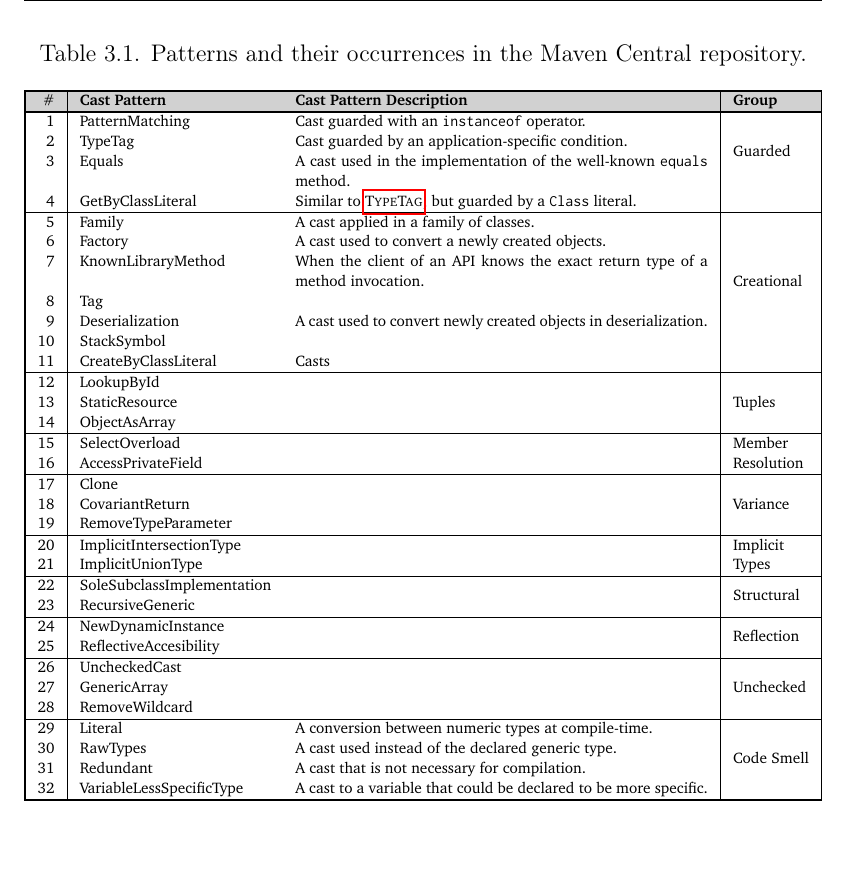
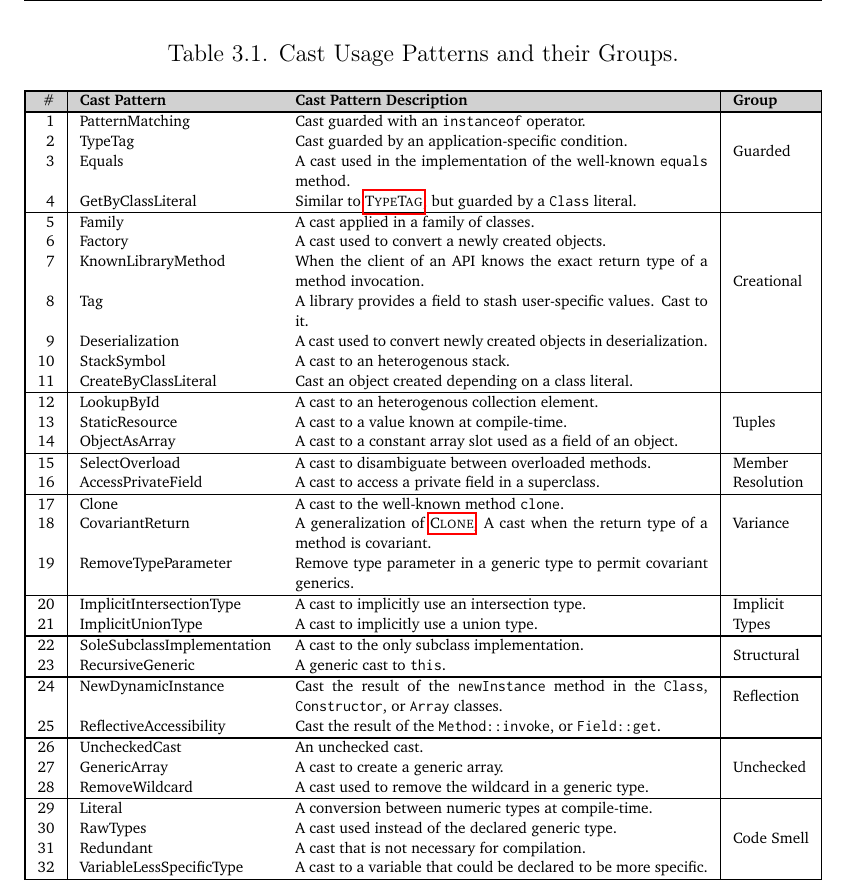
Before and after one commit to acuarica/phd-thesis, a LaTeX thesis (phd-thesis.tex, which reads chapters/casts/table-patterns.tex): part of page 61 of 124, cut at the place of the change, the shorter picture padded with empty space. Compiled offline with pdfLaTeX.

Commit message:
Cast patterns table draft.

```diff
--- a/chapters/casts/table-patterns.tex
+++ b/chapters/casts/table-patterns.tex
@@ -2,57 +2,42 @@
 \begin{table*}[t!]
 \scriptsize
 \centering
-\caption{Patterns and their occurrences in the Maven Central repository.}
+\caption{Cast Usage Patterns and their Groups.}
 \label{table:casts:patterns}
 \begin{tabularx}{\linewidth}{|r|lX|l|}
 \hline
 \hdr \# & \textbf{Cast Pattern} & \textbf{Cast Pattern Description} & \textbf{Group} \\ \hline
- 1 & PatternMatching & Cast guarded with an \code{instanceof} operator. & \multirow{4}{*}{Guarded} \\
- 2 & TypeTag & Cast guarded by an application-specific condition. & \\
- 3 & Equals & A cast used in the implementation of the well-known \code{equals} method. & \\
- 4 & GetByClassLiteral & Similar to \nameref{pat:TypeTag}, but guarded by a \code{Class} literal. & \\ \hline
- 5 & Family & A cast applied in a family of classes. & \multirow{7}{*}{Creational} \\
- 6 & Factory & A cast used to convert a newly created objects. & \\
- 7 & KnownLibraryMethod & When the client of an API knows the exact return type of a method invocation. & \\
- 8 & Tag & & \\
- 9 & Deserialization & A cast used to convert newly created objects in deserialization. & \\
-10 & StackSymbol & & \\
-11 & CreateByClassLiteral & Casts & \\ \hline
-12 & LookupById & & \multirow{3}{*}{Tuples} \\
-13 & StaticResource & & \\
-14 & ObjectAsArray & & \\ \hline
-15 & SelectOverload & & Member \\
-16 & AccessPrivateField & & Resolution \\ \hline
-17 & Clone & & \multirow{3}{*}{Variance} \\
-18 & CovariantReturn & & \\
-19 & RemoveTypeParameter & & \\ \hline
-20 & ImplicitIntersectionType & & Implicit \\
-21 & ImplicitUnionType & & Types \\ \hline
-22 & SoleSubclassImplementation & & \multirow{2}{*}{Structural} \\
-23 & RecursiveGeneric & & \\ \hline
-24 & NewDynamicInstance & & \multirow{2}{*}{Reflection} \\
-25 & ReflectiveAccesibility & & \\ \hline
-26 & UncheckedCast & & \multirow{3}{*}{Unchecked} \\
-27 & GenericArray & & \\
-28 & RemoveWildcard & & \\ \hline
-29 & Literal & A conversion between numeric types at compile-time. & \multirow{4}{*}{Code Smell} \\
-30 & RawTypes & A cast used instead of the declared generic type. & \\
-31 & Redundant & A cast that is not necessary for compilation. & \\
-32 & VariableLessSpecificType & A cast to a variable that could be declared to be more specific. & \\ \hline
+ 1 & PatternMatching            & Cast guarded with an \code{instanceof} operator.                                                                      & \multirow{4}{*}{Guarded}      \\
+ 2 & TypeTag                    & Cast guarded by an application-specific condition.                                                                    &                               \\
+ 3 & Equals                     & A cast used in the implementation of the well-known \code{equals} method.                                             &                               \\
+ 4 & GetByClassLiteral          & Similar to \nameref{pat:TypeTag}, but guarded by a \code{Class} literal.                                              &                               \\ \hline
+ 5 & Family                     & A cast applied in a family of classes.                                                                                & \multirow{7}{*}{Creational}   \\
+ 6 & Factory                    & A cast used to convert a newly created objects.                                                                       &                               \\
+ 7 & KnownLibraryMethod         & When the client of an API knows the exact return type of a method invocation.                                         &                               \\
+ 8 & Tag                        & A library provides a field to stash user-specific values. Cast to it.                                                 &                               \\
+ 9 & Deserialization            & A cast used to convert newly created objects in deserialization.                                                      &                               \\
+10 & StackSymbol                & A cast to an heterogenous stack.                                                                                      &                               \\
+11 & CreateByClassLiteral       & Cast an object created depending on a class literal.                                                                  &                               \\ \hline
+12 & LookupById                 & A cast to an heterogenous collection element.                                                                         & \multirow{3}{*}{Tuples}       \\
+13 & StaticResource             & A cast to a value known at compile-time.                                                                              &                               \\
+14 & ObjectAsArray              & A cast to a constant array slot used as a field of an object.                                                         &                               \\ \hline
+15 & SelectOverload             & A cast to disambiguate between overloaded methods.                                                                    & Member                        \\
+16 & AccessPrivateField         & A cast to access a private field in a superclass.                                                                     & Resolution                    \\ \hline
+17 & Clone                      & A cast to the well-known method \code{clone}.                                                                         & \multirow{3}{*}{Variance}     \\
+18 & CovariantReturn            & A generalization of \nameref{pat:Clone}, A cast when the return type of a method is covariant.                        &                               \\
+19 & RemoveTypeParameter        & Remove type parameter in a generic type to permit covariant generics.                                                 &                               \\ \hline
+20 & ImplicitIntersectionType   & A cast to implicitly use an intersection type.                                                                        & Implicit                      \\
+21 & ImplicitUnionType          & A cast to implicitly use a union type.                                                                                & Types                         \\ \hline
+22 & SoleSubclassImplementation & A cast to the only subclass implementation.                                                                           & \multirow{2}{*}{Structural}   \\
+23 & RecursiveGeneric           & A generic cast to \code{this}.                                                                                        &                               \\ \hline
+24 & NewDynamicInstance         & Cast the result of the \code{newInstance} method in the \code{Class}, \code{Constructor}, or \code{Array} classes.    & \multirow{2}{*}{Reflection}   \\
+25 & ReflectiveAccessibility    & Cast the result of the \code{Method::invoke}, or \code{Field::get}.                                                   &                               \\ \hline
+26 & UncheckedCast              & An unchecked cast.                                                                                                    & \multirow{3}{*}{Unchecked}    \\
+27 & GenericArray               & A cast to create a generic array.                                                                                     &                               \\
+28 & RemoveWildcard             & A cast used to remove the wildcard in a generic type.                                                                 &                               \\ \hline
+29 & Literal                    & A conversion between numeric types at compile-time.                                                                   & \multirow{4}{*}{Code Smell}   \\
+30 & RawTypes                   & A cast used instead of the declared generic type.                                                                     &                               \\
+31 & Redundant                  & A cast that is not necessary for compilation.                                                                         &                               \\
+32 & VariableLessSpecificType   & A cast to a variable that could be declared to be more specific.                                                      &                               \\ \hline
 \end{tabularx}
 \end{table*}
-
-
-
-
-
-% 'Guarded' = c('PatternMatching', 'TypeTag', "Equals", 'GetByClassLiteral'),
-% 'Creational' = c('Family', 'Factory', 'KnownLibraryMethod', 'Tag', 'Deserialization', 'CreateByClassLiteral', 'StackSymbol'),
-% 'Tuples' = c('LookupById', 'ObjectAsArray', 'StaticResource'),
-% 'Member\nResolution' = c('SelectOverload', 'AccessPrivateField'),
-% 'Variance' = c('Clone', 'CovariantReturn', 'RemoveTypeParameter'),
-% 'Implicit\nTypes' = c('ImplicitIntersectionType', 'ImplicitUnionType'),
-% 'Structural' = c('SoleSubclassImplementation', 'RecursiveGeneric'),
-% 'Reflection' = c('ReflectiveAccesibility', 'NewDynamicInstance'),
-% 'Unchecked' = c('UncheckedCast', 'RemoveWildcard', 'GenericArray'),
-% 'Code Smell' = c('Redundant', 'VariableLessSpecificType', 'RawTypes', 'Literal')
```
